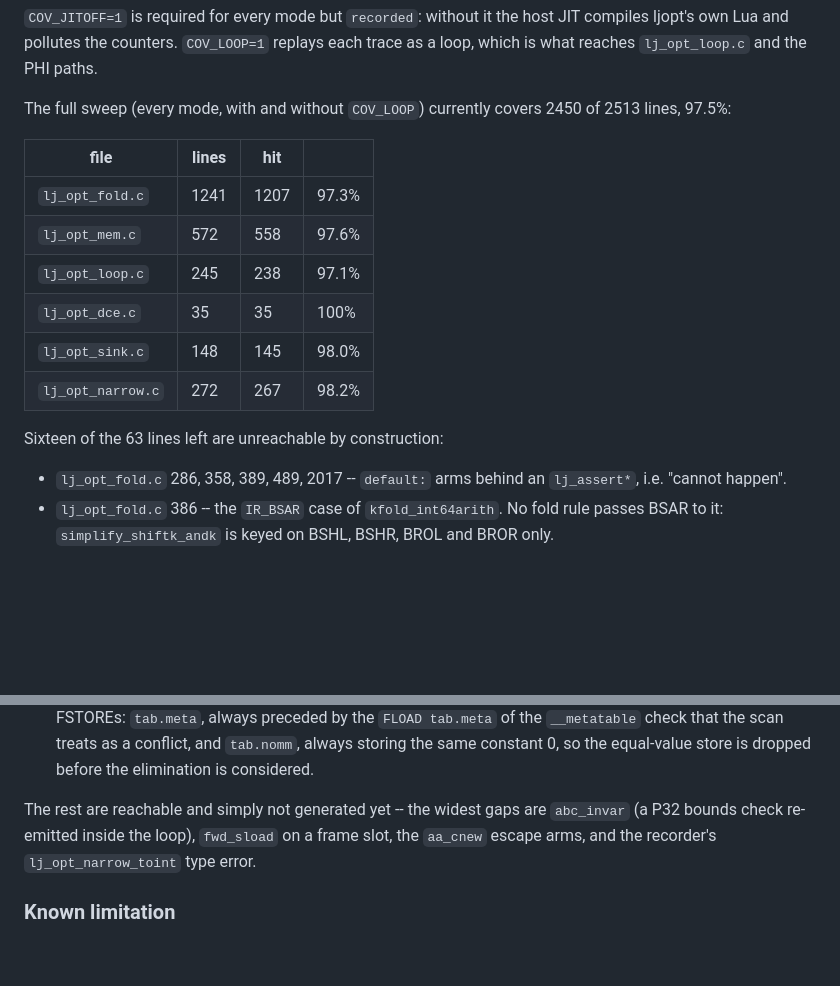
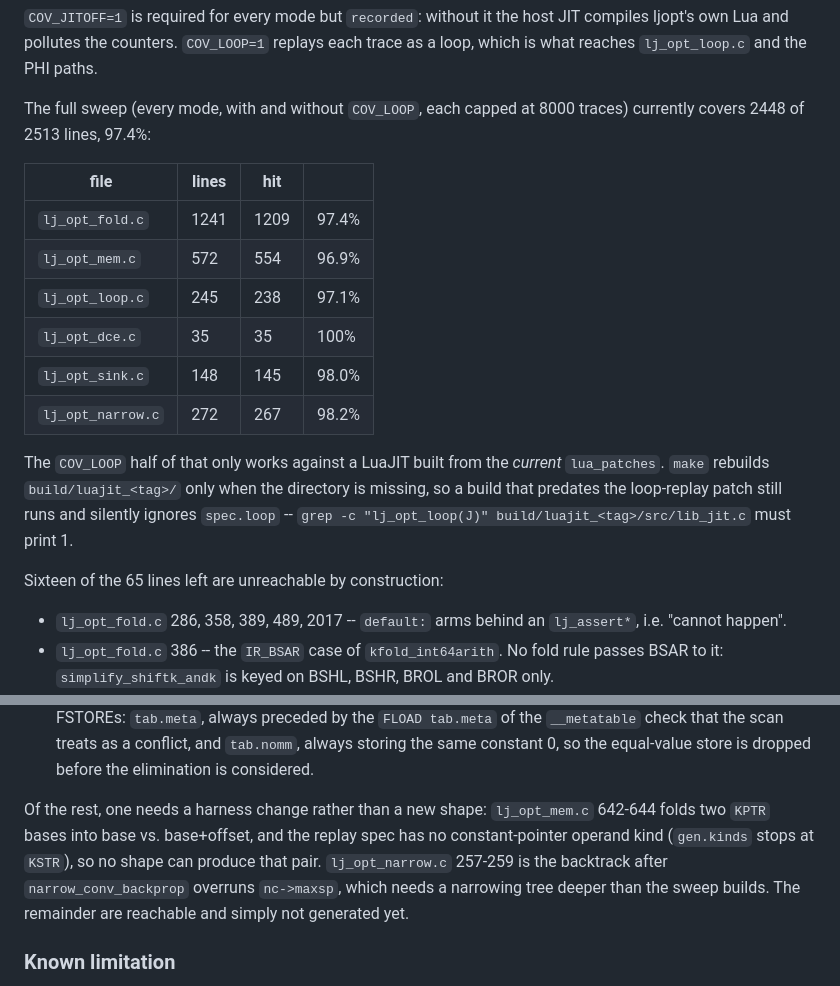
Before and after one commit to ligurio/ljopt, a Markdown page: ljopt/irfuzz/README.md, 2 parts joined by grey strips. GitHub-like rendering; blank space fills up the shorter version.

Commit message:
ljopt: refresh the optimizer coverage numbers
Re-measured after the four gaps the last pass named were closed:
abc_invar, fwd_sload's frame arm, aa_cnew's escape arm and
lj_opt_narrow_toint's type error all execute now.

The new note about the build is the reason the old numbers were
not reproducible: `make` rebuilds build/luajit_<tag>/ only when
the directory is missing, so a build predating the loop-replay
patch ignores spec.loop without saying so, and the whole COV_LOOP
half of the sweep measures nothing.

Two of the remaining misses get a reason rather than a shape: the
KPTR base pair has no operand kind in the replay spec, and the
narrowing backtrack needs a deeper tree than the sweep builds.

Co-Authored-By: Claude Opus 5 (1M context) <noreply@anthropic.com>

```diff
--- a/ljopt/irfuzz/README.md
+++ b/ljopt/irfuzz/README.md
@@ -201,19 +201,26 @@ the host JIT compiles ljopt's own Lua and pollutes the counters.
 `COV_LOOP=1` replays each trace as a loop, which is what reaches
 `lj_opt_loop.c` and the PHI paths.
 
-The full sweep (every mode, with and without `COV_LOOP`) currently
-covers 2450 of 2513 lines, 97.5%:
+The full sweep (every mode, with and without `COV_LOOP`, each
+capped at 8000 traces) currently covers 2448 of 2513 lines, 97.4%:
 
 | file | lines | hit | |
 |---|---|---|---|
-| `lj_opt_fold.c`   | 1241 | 1207 | 97.3% |
-| `lj_opt_mem.c`    |  572 |  558 | 97.6% |
+| `lj_opt_fold.c`   | 1241 | 1209 | 97.4% |
+| `lj_opt_mem.c`    |  572 |  554 | 96.9% |
 | `lj_opt_loop.c`   |  245 |  238 | 97.1% |
 | `lj_opt_dce.c`    |   35 |   35 | 100%  |
 | `lj_opt_sink.c`   |  148 |  145 | 98.0% |
 | `lj_opt_narrow.c` |  272 |  267 | 98.2% |
 
-Sixteen of the 63 lines left are unreachable by construction:
+The `COV_LOOP` half of that only works against a LuaJIT built from
+the *current* `lua_patches`. `make` rebuilds `build/luajit_<tag>/`
+only when the directory is missing, so a build that predates the
+loop-replay patch still runs and silently ignores `spec.loop` --
+`grep -c "lj_opt_loop(J)" build/luajit_<tag>/src/lib_jit.c` must
+print 1.
+
+Sixteen of the 65 lines left are unreachable by construction:
 
 - `lj_opt_fold.c` 286, 358, 389, 489, 2017 -- `default:` arms behind
   an `lj_assert*`, i.e. "cannot happen".
@@ -233,10 +240,14 @@ Sixteen of the 63 lines left are unreachable by construction:
   constant 0, so the equal-value store is dropped before the
   elimination is considered.
 
-The rest are reachable and simply not generated yet -- the widest
-gaps are `abc_invar` (a P32 bounds check re-emitted inside the loop),
-`fwd_sload` on a frame slot, the `aa_cnew` escape arms, and the
-recorder's `lj_opt_narrow_toint` type error.
+Of the rest, one needs a harness change rather than a new shape:
+`lj_opt_mem.c` 642-644 folds two `KPTR` bases into base vs.
+base+offset, and the replay spec has no constant-pointer operand
+kind (`gen.kinds` stops at `KSTR`), so no shape can produce that
+pair. `lj_opt_narrow.c` 257-259 is the backtrack after
+`narrow_conv_backprop` overruns `nc->maxsp`, which needs a
+narrowing tree deeper than the sweep builds. The remainder are
+reachable and simply not generated yet.
 
 ### Known limitation
 
```
